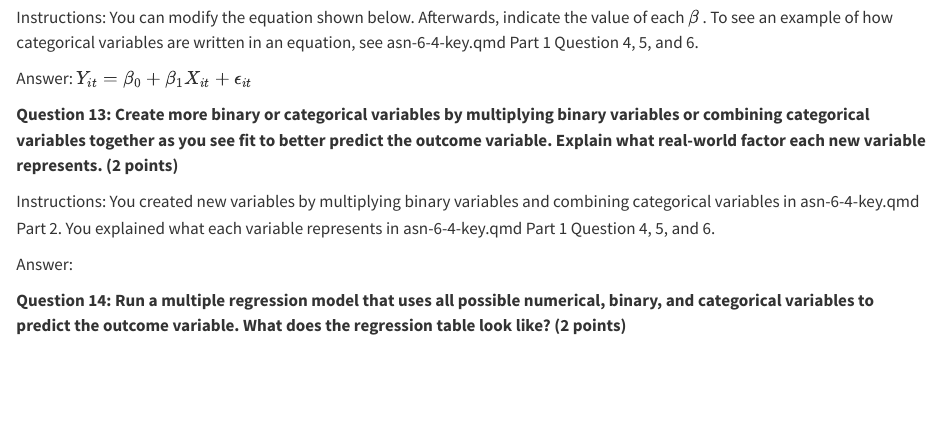
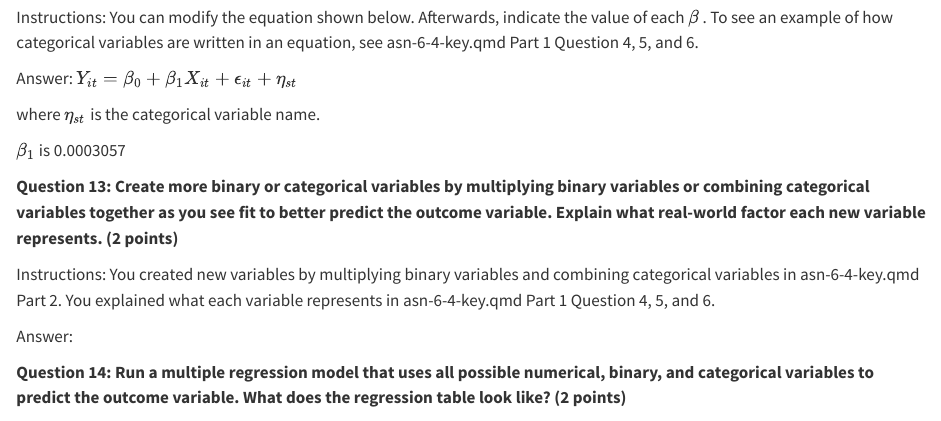
Before and after one commit to umdfiresa2023/fall-asn-5-1-microplastic, a Quarto document (asn-5-1.qmd): the page in a window 1100 px wide, from 4380 px down. Rendered offline with R 4.5, knitr and Pandoc in place of Quarto, with nearby package versions; some code elsewhere in the file could not run offline.

Commit message:
question 12

```diff
--- a/asn-5-1.qmd
+++ b/asn-5-1.qmd
@@ -156,7 +156,11 @@ res2<-res %>%
 
 Instructions: You can modify the equation shown below. Afterwards, indicate the value of each $\beta$ . To see an example of how categorical variables are written in an equation, see asn-6-4-key.qmd Part 1 Question 4, 5, and 6.
 
-Answer: $Y_{it} = \beta_0 + \beta_1 X_{it} + \epsilon_{it}$
+Answer: $Y_{it} = \beta_0 + \beta_1 X_{it} + \epsilon_{it} + \eta_{st}$
+
+where $\eta_{st}$ is the categorical variable name.
+
+$\beta_1$ is 0.0003057
 
 **Question 13: Create more binary or categorical variables by multiplying binary variables or combining categorical variables together as you see fit to better predict the outcome variable. Explain what real-world factor each new variable represents. (2 points)**
 
```
